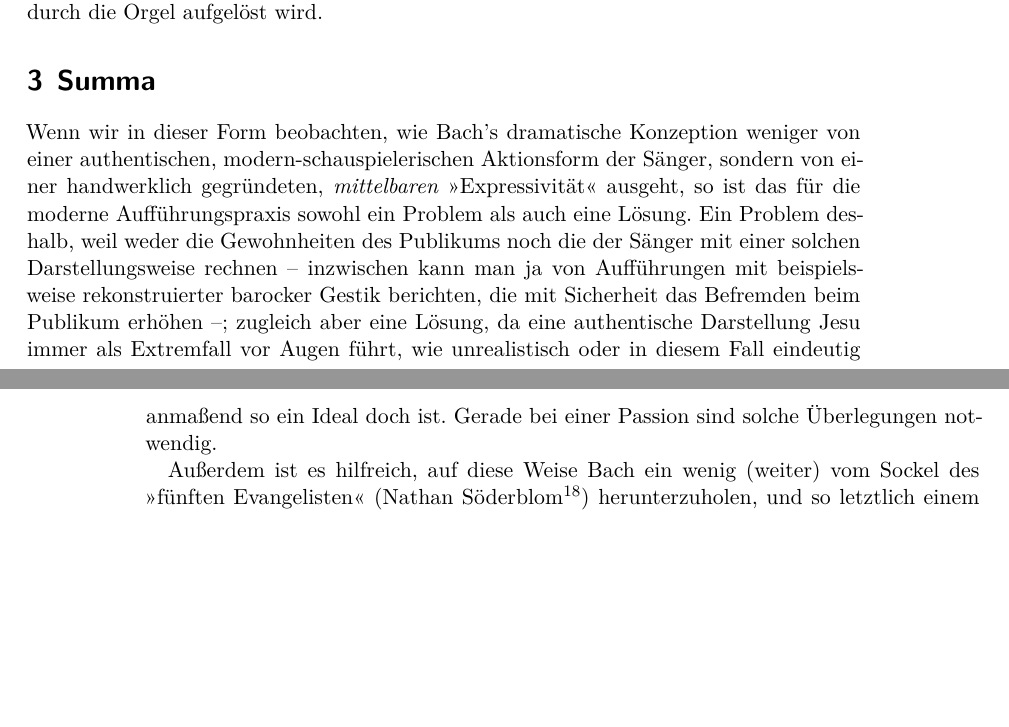
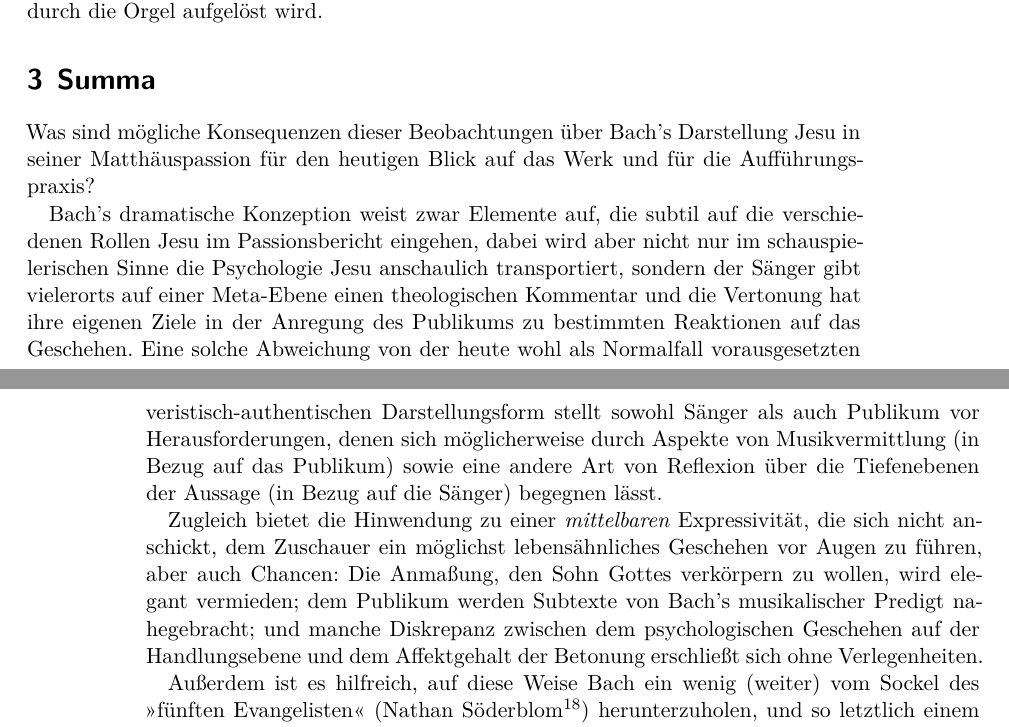
Before and after one commit to sincere-music/hausarbeiten, a LaTeX document (bach-mapa-christus/master.tex): two parts of pages 11 and 12 of 12, joined at a grey line, cut so that both start at the same text, the shorter picture padded with empty space. Compiled offline with XeLaTeX.

Commit message:
Bach MaPa Xstus: revise final chapter

```diff
--- a/bach-mapa-christus/master.tex
+++ b/bach-mapa-christus/master.tex
@@ -629,19 +629,30 @@ Dissonanz, die nur heteroleptisch durch die Orgel aufgelöst wird.
 
 \section{Summa}
 
-Wenn wir in dieser Form beobachten, wie Bach’s dramatische Konzeption
-weniger von einer authentischen, modern-schauspielerischen Aktionsform
-der Sänger, sondern von einer handwerklich gegründeten, \emph{mittelbaren}
-\enquote{Expressivität} ausgeht, so ist das für die moderne Aufführungspraxis
-sowohl ein Problem als auch eine Lösung.  Ein Problem deshalb, weil
-weder die Gewohnheiten des Publikums noch die der Sänger mit einer
-solchen Darstellungsweise rechnen – inzwischen kann man ja von
-Aufführungen mit beispielsweise rekonstruierter barocker Gestik berichten,
-die mit Sicherheit das Befremden beim Publikum erhöhen –; zugleich aber
-eine Lösung, da eine authentische Darstellung Jesu immer als Extremfall
-vor Augen führt, wie unrealistisch oder in diesem Fall eindeutig anmaßend
-so ein Ideal doch ist.  Gerade bei einer Passion sind solche Überlegungen
-notwendig.
+Was sind mögliche Konsequenzen dieser Beobachtungen über Bach’s Darstellung
+Jesu in seiner Matthäuspassion für den heutigen Blick auf das Werk und
+für die Aufführungspraxis?
+
+Bach’s dramatische Konzeption weist zwar Elemente auf, die subtil auf
+die verschiedenen Rollen Jesu im Passionsbericht eingehen, dabei wird
+aber nicht nur im schauspielerischen Sinne die Psychologie Jesu anschaulich
+transportiert, sondern der Sänger gibt vielerorts auf einer Meta-Ebene einen
+theologischen Kommentar und die Vertonung hat ihre eigenen Ziele in der
+Anregung des Publikums zu bestimmten Reaktionen auf das Geschehen.  Eine
+solche Abweichung von der heute wohl als Normalfall vorausgesetzten
+veristisch-authentischen Darstellungsform stellt sowohl Sänger als auch
+Publikum vor Herausforderungen, denen sich möglicherweise durch Aspekte von
+Musikvermittlung (in Bezug auf das Publikum) sowie eine andere Art von
+Reflexion über die Tiefenebenen der Aussage (in Bezug auf die Sänger)
+begegnen lässt.
+
+Zugleich bietet die Hinwendung zu einer \emph{mittelbaren} Expressivität,
+die sich nicht anschickt, dem Zuschauer ein möglichst lebensähnliches
+Geschehen vor Augen zu führen, aber auch Chancen: Die Anmaßung, den Sohn
+Gottes verkörpern zu wollen, wird elegant vermieden; dem Publikum werden
+Subtexte von Bach’s musikalischer Predigt nahegebracht; und manche Diskrepanz
+zwischen dem psychologischen Geschehen auf der Handlungsebene und dem
+Affektgehalt der Betonung erschließt sich ohne Verlegenheiten.
 
 Außerdem ist es hilfreich, auf diese Weise Bach ein wenig (weiter)
 vom Sockel des \enquote{fünften Evangelisten} (Nathan
```
Also changed, not shown: bach-mapa-christus/master.tex (4 more changed lines).
